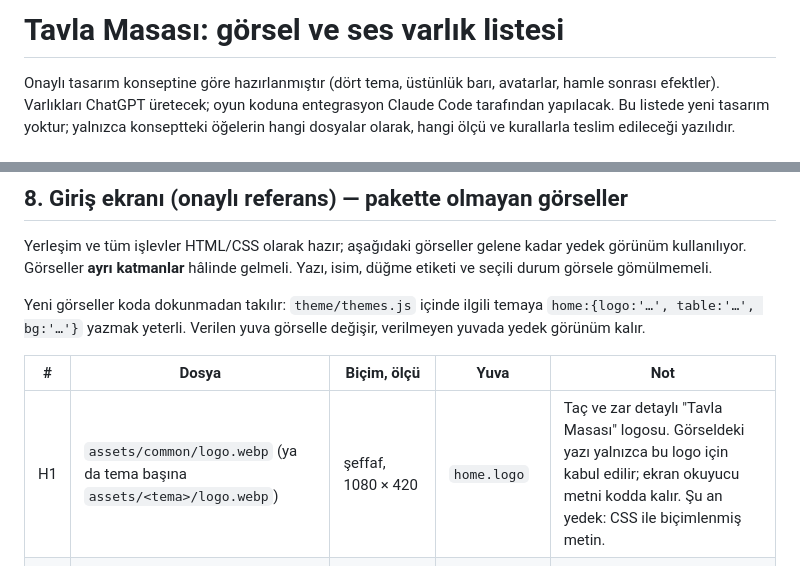
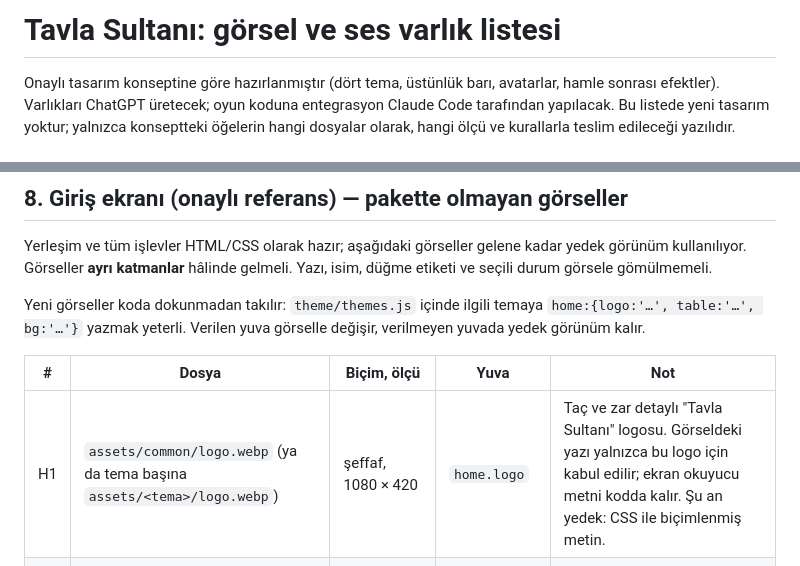
Before and after one commit to 2bgamer/tavla, a Markdown page: docs/art/VARLIK_LISTESI.md, 2 parts joined by grey strips. Drawn GitHub-style.

Commit message:
Varlık listesinde kalan Tavla Masası adını Tavla Sultanı yap
Co-Authored-By: Claude Opus 5.5 <noreply@anthropic.com>
Claude-Session: https://claude.ai/code/session_011BvngcoHtEmkBuMHz7KCon

```diff
--- a/docs/art/VARLIK_LISTESI.md
+++ b/docs/art/VARLIK_LISTESI.md
@@ -1,4 +1,4 @@
-# Tavla Masası: görsel ve ses varlık listesi
+# Tavla Sultanı: görsel ve ses varlık listesi
 
 Onaylı tasarım konseptine göre hazırlanmıştır (dört tema, üstünlük barı, avatarlar, hamle sonrası efektler). Varlıkları ChatGPT üretecek; oyun koduna entegrasyon Claude Code tarafından yapılacak. Bu listede yeni tasarım yoktur; yalnızca konseptteki öğelerin hangi dosyalar olarak, hangi ölçü ve kurallarla teslim edileceği yazılıdır.
 
@@ -136,7 +136,7 @@ Yeni görseller koda dokunmadan takılır: `theme/themes.js` içinde ilgili tema
 
 | # | Dosya | Biçim, ölçü | Yuva | Not |
 |---|---|---|---|---|
-| H1 | `assets/common/logo.webp` (ya da tema başına `assets/<tema>/logo.webp`) | şeffaf, 1080 × 420 | `home.logo` | Taç ve zar detaylı "Tavla Masası" logosu. Görseldeki yazı yalnızca bu logo için kabul edilir; ekran okuyucu metni kodda kalır. Şu an yedek: CSS ile biçimlenmiş metin. |
+| H1 | `assets/common/logo.webp` (ya da tema başına `assets/<tema>/logo.webp`) | şeffaf, 1080 × 420 | `home.logo` | Taç ve zar detaylı "Tavla Sultanı" logosu. Görseldeki yazı yalnızca bu logo için kabul edilir; ekran okuyucu metni kodda kalır. Şu an yedek: CSS ile biçimlenmiş metin. |
 | H2 | `assets/<tema>/home-bg.webp` | 1290 × 2796, şeffaf olmayan | `home.bg` | Tema sahnesi: neon şehir, gün batımı plajı, lounge, arcade salonu. Ortası sakin olmalı; paneller üstüne gelecek. |
 | H3 | `assets/<tema>/home-table.webp` | şeffaf, 1170 × 560 | `home.table` | Üç boyutlu dekoratif tavla masası; çay bardağı gibi aksesuarlar dahil. Şu an yedek: paket SVG'leriyle perspektifli tahta. |
 | H4 | `assets/common/icons.svg` | sembol seti, `viewBox 0 0 24 24` | — | Zil, ayarlar, bilgisayar, iki kişi, ok, seviye, set, saat, oynat, yenile, palet. Şu an basit yedek simgeler var. |
```
